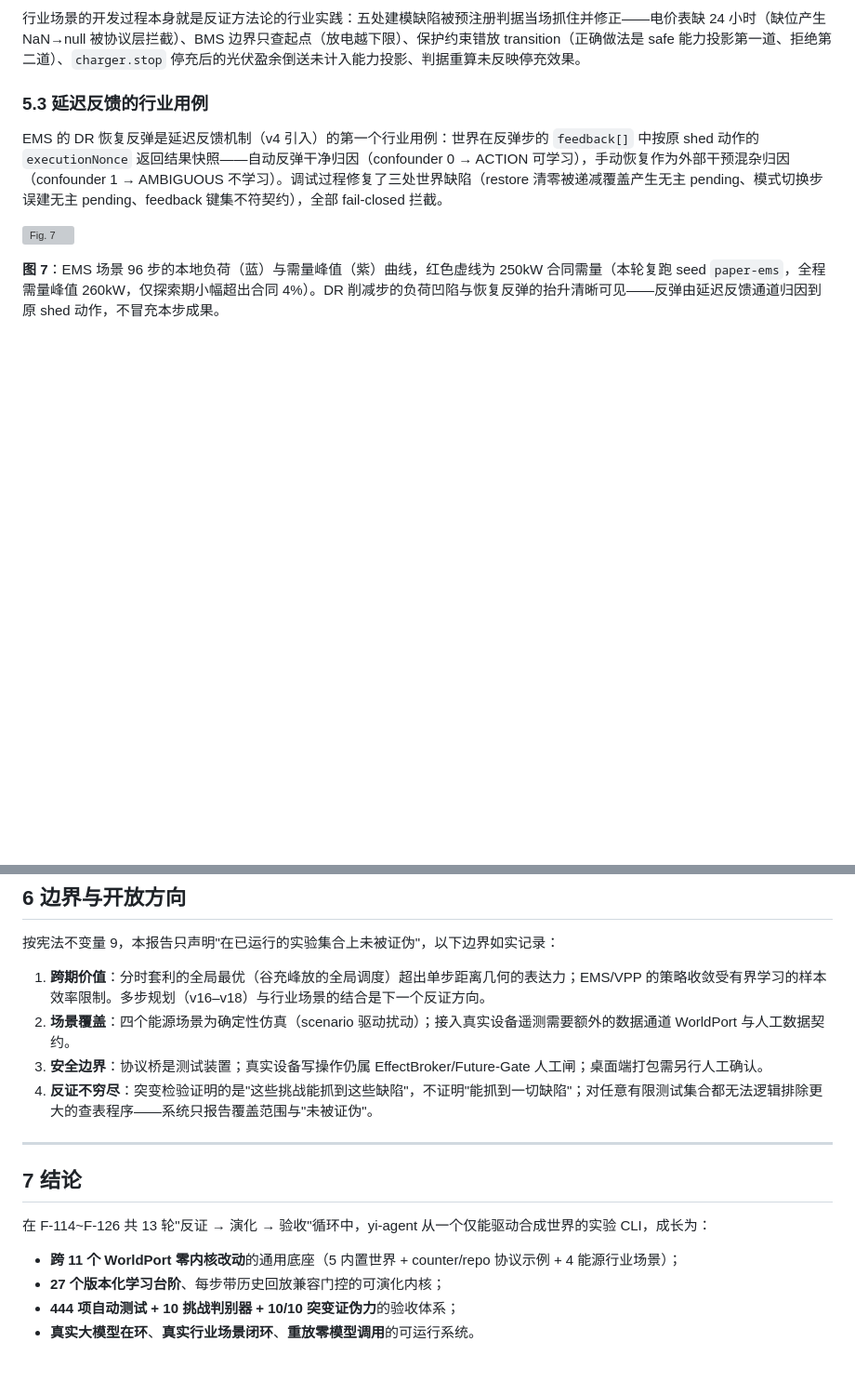
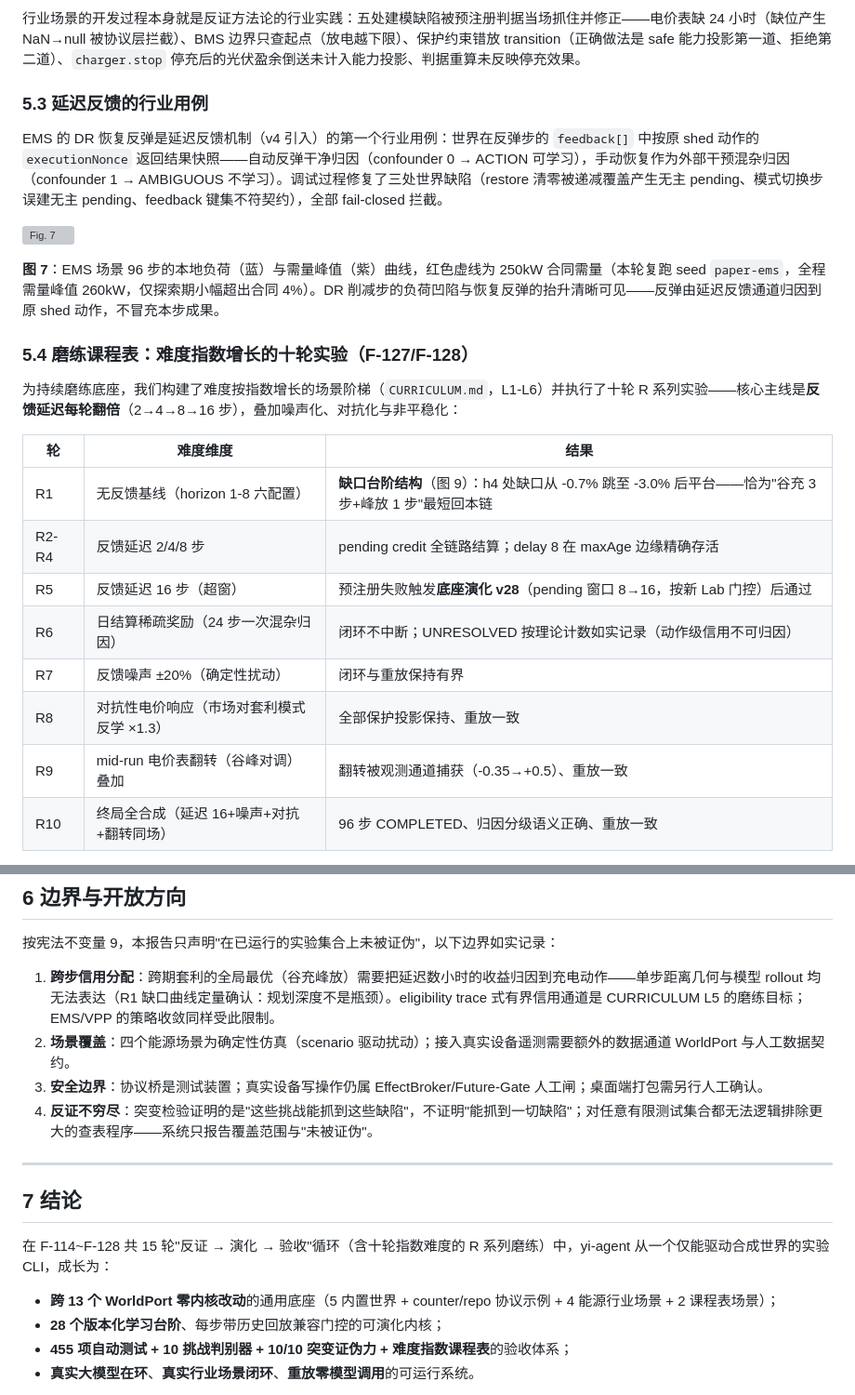
Before and after one commit to ZDragon17/yi-agent, a Markdown page: PAPER.md, 2 parts joined by grey strips. Shown at 93% size. GitHub-like rendering; blank space fills up the shorter version; grey boxes are pictures that could not be loaded.

Commit message:
docs: 论文补齐 R 系列磨练章节（§5.4 + 图 9 + 结论更新）
十轮指数难度实验进入论文：R1 缺口曲线的台阶结构（图 9，horizon 4 =
最短回本链）、R2-R5 反馈延迟翻倍至超窗触发 v28 演化、R6 日结算稀疏、
R7 噪声、R8 对抗、R9 非平稳、R10 终局合成。边界第 1 条从「跨期价值」
精确化为「跨步信用分配」（规划深度不是瓶颈的定量结论）；结论与附录
数字同步（15 轮、13 WorldPort、v28、455 测试、9 图）。

```diff
--- a/PAPER.md
+++ b/PAPER.md
@@ -209,3 +209,18 @@ EMS 的 DR 恢复反弹是延迟反馈机制（v4 引入）的第一个行业用
 
 **图 7**：EMS 场景 96 步的本地负荷（蓝）与需量峰值（紫）曲线，红色虚线为 250kW 合同需量（本轮复跑 seed `paper-ems`，全程需量峰值 260kW，仅探索期小幅超出合同 4%）。DR 削减步的负荷凹陷与恢复反弹的抬升清晰可见——反弹由延迟反馈通道归因到原 shed 动作，不冒充本步成果。
 
+### 5.4 磨练课程表：难度指数增长的十轮实验（F-127/F-128）
+
+为持续磨练底座，我们构建了难度按指数增长的场景阶梯（`CURRICULUM.md`，L1-L6）并执行了十轮 R 系列实验——核心主线是**反馈延迟每轮翻倍**（2→4→8→16 步），叠加噪声化、对抗化与非平稳化：
+
+| 轮 | 难度维度 | 结果 |
+|---|---|---|
+| R1 | 无反馈基线（horizon 1-8 六配置） | **缺口台阶结构**（图 9）：h4 处缺口从 -0.7% 跳至 -3.0% 后平台——恰为"谷充 3 步+峰放 1 步"最短回本链 |
+| R2-R4 | 反馈延迟 2/4/8 步 | pending credit 全链路结算；delay 8 在 maxAge 边缘精确存活 |
+| R5 | 反馈延迟 16 步（超窗） | 预注册失败触发**底座演化 v28**（pending 窗口 8→16，按新 Lab 门控）后通过 |
+| R6 | 日结算稀疏奖励（24 步一次混杂归因） | 闭环不中断；UNRESOLVED 按理论计数如实记录（动作级信用不可归因） |
+| R7 | 反馈噪声 ±20%（确定性扰动） | 闭环与重放保持有界 |
+| R8 | 对抗性电价响应（市场对套利模式反学 ×1.3） | 全部保护投影保持、重放一致 |
+| R9 | mid-run 电价表翻转（谷峰对调）叠加 | 翻转被观测通道捕获（-0.35→+0.5）、重放一致 |
+| R10 | 终局全合成（延迟 16+噪声+对抗+翻转同场） | 96 步 COMPLETED、归因分级语义正确、重放一致 |
+
@@ -215,7 +236,7 @@ EMS 的 DR 恢复反弹是延迟反馈机制（v4 引入）的第一个行业用
 
 按宪法不变量 9，本报告只声明"在已运行的实验集合上未被证伪"，以下边界如实记录：
 
-1. **跨期价值**：分时套利的全局最优（谷充峰放的全局调度）超出单步距离几何的表达力；EMS/VPP 的策略收敛受有界学习的样本效率限制。多步规划（v16–v18）与行业场景的结合是下一个反证方向。
+1. **跨步信用分配**：跨期套利的全局最优（谷充峰放）需要把延迟数小时的收益归因到充电动作——单步距离几何与模型 rollout 均无法表达（R1 缺口曲线定量确认：规划深度不是瓶颈）。eligibility trace 式有界信用通道是 CURRICULUM L5 的磨练目标；EMS/VPP 的策略收敛同样受此限制。
 2. **场景覆盖**：四个能源场景为确定性仿真（scenario 驱动扰动）；接入真实设备遥测需要额外的数据通道 WorldPort 与人工数据契约。
 3. **安全边界**：协议桥是测试装置；真实设备写操作仍属 EffectBroker/Future-Gate 人工闸；桌面端打包需另行人工确认。
 4. **反证不穷尽**：突变检验证明的是"这些挑战能抓到这些缺陷"，不证明"能抓到一切缺陷"；对任意有限测试集合都无法逻辑排除更大的查表程序——系统只报告覆盖范围与"未被证伪"。
@@ -224,11 +245,11 @@ EMS 的 DR 恢复反弹是延迟反馈机制（v4 引入）的第一个行业用
 
 ## 7 结论
 
-在 F-114~F-126 共 13 轮"反证 → 演化 → 验收"循环中，yi-agent 从一个仅能驱动合成世界的实验 CLI，成长为：
+在 F-114~F-128 共 15 轮"反证 → 演化 → 验收"循环（含十轮指数难度的 R 系列磨练）中，yi-agent 从一个仅能驱动合成世界的实验 CLI，成长为：
 
-- **跨 11 个 WorldPort 零内核改动**的通用底座（5 内置世界 + counter/repo 协议示例 + 4 能源行业场景）；
-- **27 个版本化学习台阶**、每步带历史回放兼容门控的可演化内核；
-- **444 项自动测试 + 10 挑战判别器 + 10/10 突变证伪力**的验收体系；
+- **跨 13 个 WorldPort 零内核改动**的通用底座（5 内置世界 + counter/repo 协议示例 + 4 能源行业场景 + 2 课程表场景）；
+- **28 个版本化学习台阶**、每步带历史回放兼容门控的可演化内核；
+- **455 项自动测试 + 10 挑战判别器 + 10/10 突变证伪力 + 难度指数课程表**的验收体系；
 - **真实大模型在环**、**真实行业场景闭环**、**重放零模型调用**的可运行系统。
 
 设定方向的三个核心主张均获得实验支持：领域不同不等于底层智能逻辑不同（同一闭环驱动 11 个世界）；智能必须体现为跨情境的观察—行动—验证—学习（隐藏相位锁定、目标驻留、阶段切换重收敛、DR 反弹归因）；系统不能自我证明（度量伪影的公开更正、突变检验对证伪力的实证、"未被证伪"的谨慎措辞）。
```
Also changed, not shown: other parts of PAPER.md (+10 -4 lines).
